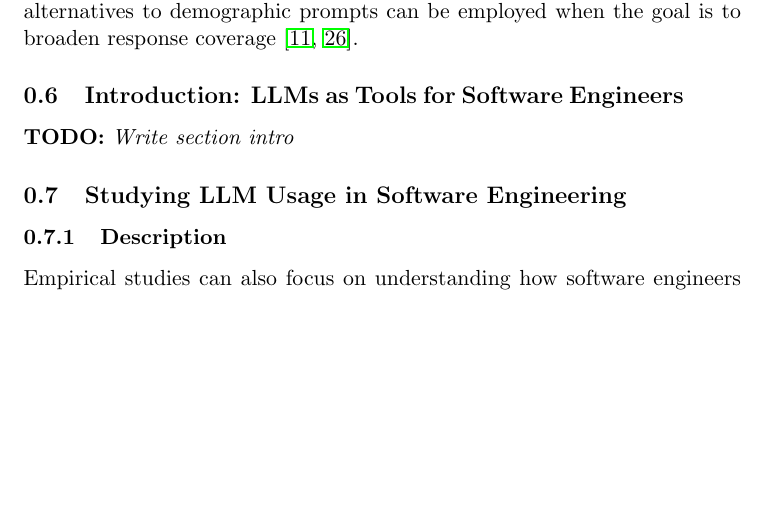
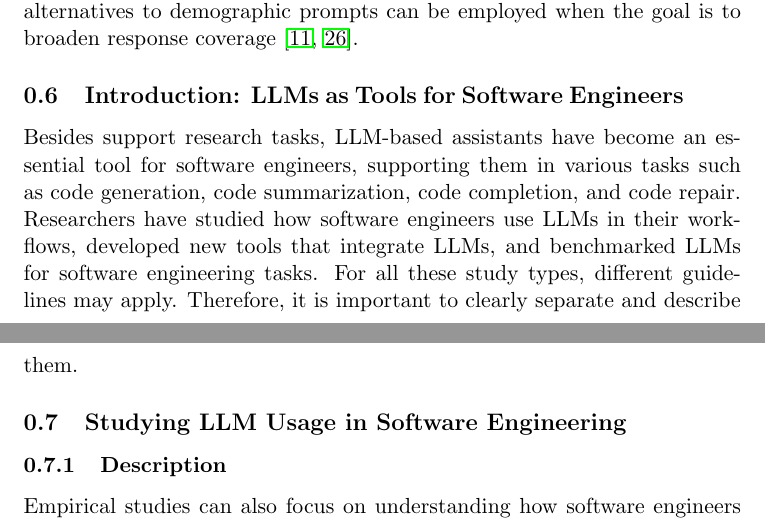
Before and after one commit to se-uhd/llm-guidelines-website, a LaTeX document (study-types/_sources/01_study-types.tex): part of page 6 of 14 before the commit and two parts of pages 6 and 7 of 14 after it, the two joined at a grey line, cut so that both start at the same text, the shorter picture padded with empty space. Compiled offline with pdfLaTeX.

Commit message:
Add section intro

```diff
--- a/study-types/_sources/01_study-types.tex
+++ b/study-types/_sources/01_study-types.tex
@@ -129,8 +129,10 @@ To mitigate these issues, encoded identity names can be used instead of explicit
 
 \subsection{Introduction: LLMs as Tools for Software Engineers}
 
-\todo{Write section intro}
-
+Besides support research tasks, LLM-based assistants have become an essential tool for software engineers, supporting them in various tasks such as code generation, code summarization, code completion, and code repair.
+Researchers have studied how software engineers use LLMs in their workflows, developed new tools that integrate LLMs, and benchmarked LLMs for software engineering tasks.
+For all these study types, different guidelines may apply.
+Therefore, it is important to clearly separate and describe them.
 
 \subsection{Studying LLM Usage in Software Engineering}
 
```
Also changed, not shown: 1 other file.
